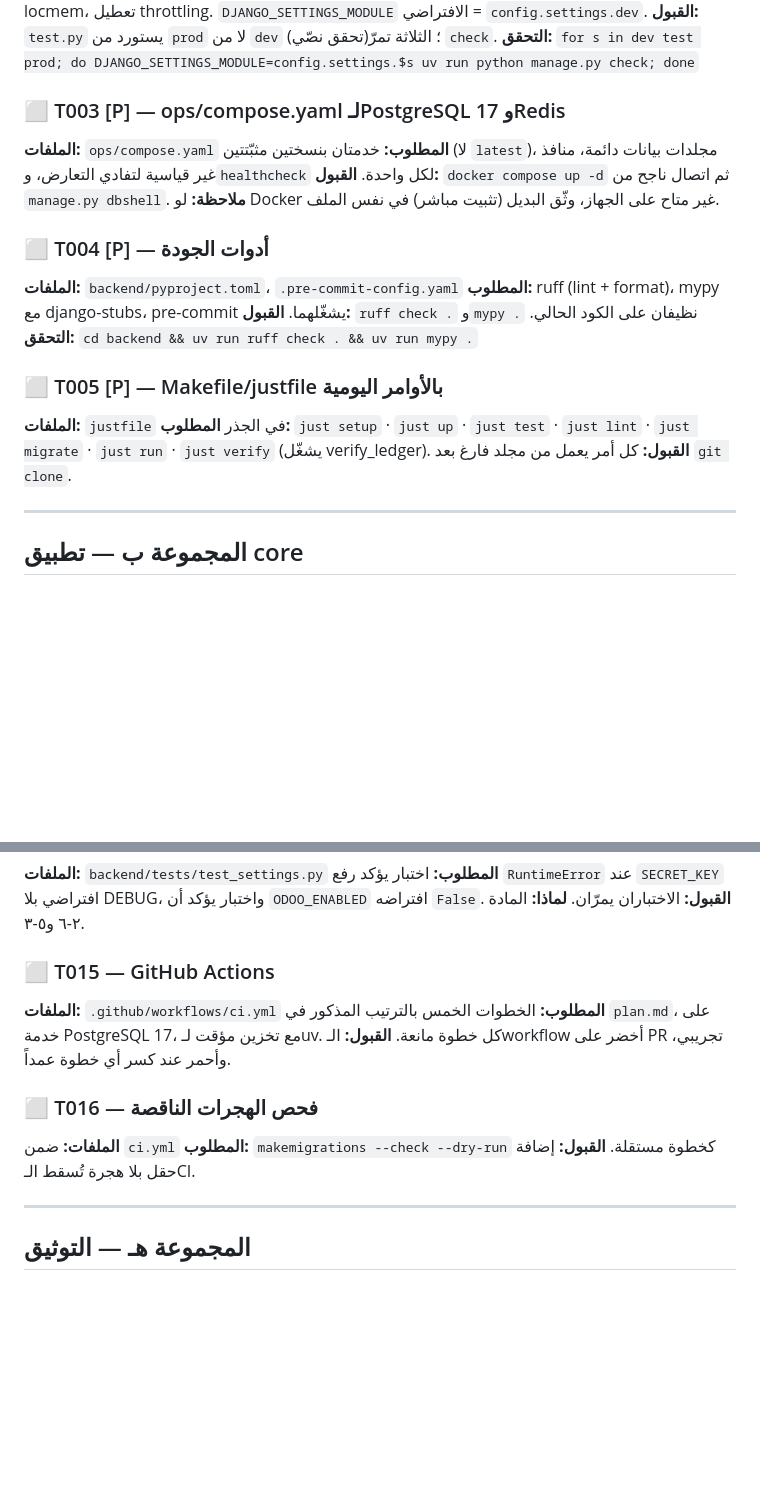
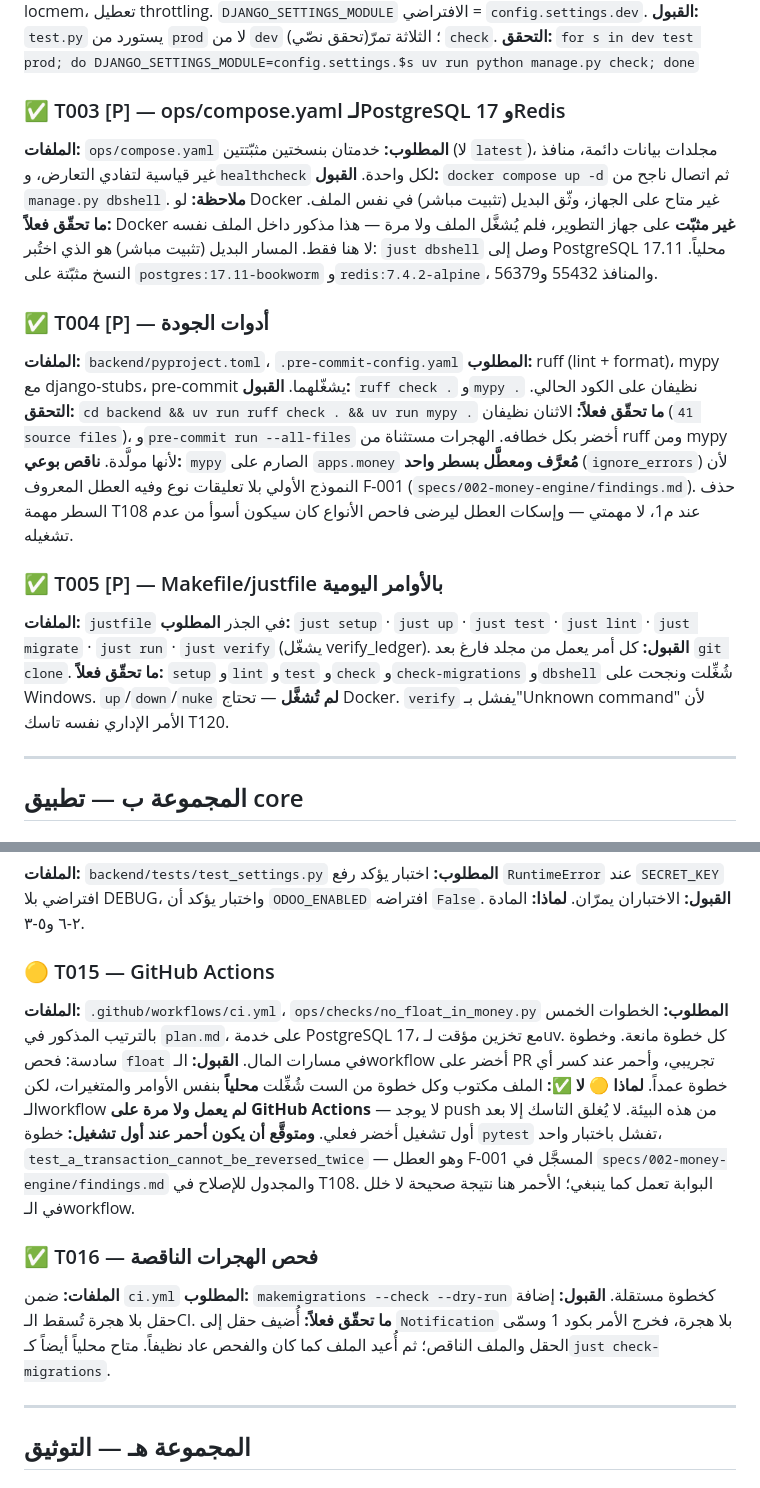
Before and after one commit to spaschatbot-cpu/haraj-dev, a Markdown page: specs/001-foundation/tasks.md, 2 parts joined by grey strips. Rendered like a GitHub page; blank space fills up the shorter version.

Commit message:
docs(001): record what was verified and what only looks finished
Article 6-4: a result nobody watched is not a result. T003 ships a compose file
that has never been started, T015 ships a workflow that has never run on
Actions, and both say so in the status rather than in a commit message nobody
will reread. T015 stays 🟡 for exactly that reason — it closes on the first
green run, not on the file existing.

Co-Authored-By: Claude Opus 5 <noreply@anthropic.com>

```diff
--- a/specs/001-foundation/tasks.md
+++ b/specs/001-foundation/tasks.md
@@ -27,24 +27,37 @@
 **القبول:** `test.py` يستورد من `prod` لا من `dev` (تحقق نصّي)؛ الثلاثة تمرّ `check`.
 **التحقق:** `for s in dev test prod; do DJANGO_SETTINGS_MODULE=config.settings.$s uv run python manage.py check; done`
 
-### ⬜ T003 [P] — ops/compose.yaml لـPostgreSQL 17 وRedis
+### ✅ T003 [P] — ops/compose.yaml لـPostgreSQL 17 وRedis
 **الملفات:** `ops/compose.yaml`
 **المطلوب:** خدمتان بنسختين مثبّتتين (لا `latest`)، مجلدات بيانات دائمة، منافذ
 غير قياسية لتفادي التعارض، و`healthcheck` لكل واحدة.
 **القبول:** `docker compose up -d` ثم اتصال ناجح من `manage.py dbshell`.
 **ملاحظة:** لو Docker غير متاح على الجهاز، وثّق البديل (تثبيت مباشر) في نفس الملف.
+**ما تحقّق فعلاً:** Docker **غير مثبّت** على جهاز التطوير، فلم يُشغَّل الملف ولا
+مرة — هذا مذكور داخل الملف نفسه لا هنا فقط. المسار البديل (تثبيت مباشر) هو الذي
+اختُبر: `just dbshell` وصل إلى PostgreSQL 17.11 محلياً. النسخ مثبّتة على
+`postgres:17.11-bookworm` و`redis:7.4.2-alpine`، والمنافذ 55432 و56379.
 
-### ⬜ T004 [P] — أدوات الجودة
+### ✅ T004 [P] — أدوات الجودة
 **الملفات:** `backend/pyproject.toml`، `.pre-commit-config.yaml`
 **المطلوب:** ruff (lint + format)، mypy مع django-stubs، pre-commit يشغّلهما.
 **القبول:** `ruff check .` و`mypy .` نظيفان على الكود الحالي.
 **التحقق:** `cd backend && uv run ruff check . && uv run mypy .`
+**ما تحقّق فعلاً:** الاثنان نظيفان (`41 source files`)، و`pre-commit run
+--all-files` أخضر بكل خطافه. الهجرات مستثناة من ruff ومن mypy لأنها مولَّدة.
+**ناقص بوعي:** `mypy` الصارم على `apps.money` **مُعرَّف ومعطَّل بسطر واحد**
+(`ignore_errors`) لأن النموذج الأولي بلا تعليقات نوع وفيه العطل المعروف F-001
+(`specs/002-money-engine/findings.md`). حذف السطر مهمة T108 عند م1، لا مهمتي —
+وإسكات العطل ليرضى فاحص الأنواع كان سيكون أسوأ من عدم تشغيله.
 
-### ⬜ T005 [P] — Makefile/justfile بالأوامر اليومية
+### ✅ T005 [P] — Makefile/justfile بالأوامر اليومية
 **الملفات:** `justfile` في الجذر
 **المطلوب:** `just setup` · `just up` · `just test` · `just lint` · `just migrate`
 · `just run` · `just verify` (يشغّل verify_ledger).
 **القبول:** كل أمر يعمل من مجلد فارغ بعد `git clone`.
+**ما تحقّق فعلاً:** `setup` و`lint` و`test` و`check` و`check-migrations`
+و`dbshell` شُغِّلت ونجحت على Windows. `up`/`down`/`nuke` **لم تُشغَّل** — تحتاج
+Docker. `verify` يفشل بـ"Unknown command" لأن الأمر الإداري نفسه تاسك T120.
 
 ---
 
@@ -119,16 +132,26 @@ naive تُرفض بـ`ValueError` لا تُخمَّن.
 **القبول:** الاختباران يمرّان.
 **لماذا:** المادة ٢-٦ و٥-٣.
 
-### ⬜ T015 — GitHub Actions
-**الملفات:** `.github/workflows/ci.yml`
+### 🟡 T015 — GitHub Actions
+**الملفات:** `.github/workflows/ci.yml`، `ops/checks/no_float_in_money.py`
 **المطلوب:** الخطوات الخمس بالترتيب المذكور في `plan.md`، على خدمة PostgreSQL 17،
-مع تخزين مؤقت لـuv. كل خطوة مانعة.
+مع تخزين مؤقت لـuv. كل خطوة مانعة. وخطوة سادسة: فحص `float` في مسارات المال.
 **القبول:** الـworkflow أخضر على PR تجريبي، وأحمر عند كسر أي خطوة عمداً.
+**لماذا 🟡 لا ✅:** الملف مكتوب وكل خطوة من الست شُغِّلت **محلياً** بنفس الأوامر
+والمتغيرات، لكن الـworkflow **لم يعمل ولا مرة على GitHub Actions** — لا يوجد
+push من هذه البيئة. لا يُغلق التاسك إلا بعد أول تشغيل أخضر فعلي.
+**ومتوقَّع أن يكون أحمر عند أول تشغيل:** خطوة `pytest` تفشل باختبار واحد،
+`test_a_transaction_cannot_be_reversed_twice` — وهو العطل F-001 المسجَّل في
+`specs/002-money-engine/findings.md` والمجدول للإصلاح في T108. البوابة تعمل
+كما ينبغي؛ الأحمر هنا نتيجة صحيحة لا خلل في الـworkflow.
 
-### ⬜ T016 — فحص الهجرات الناقصة
+### ✅ T016 — فحص الهجرات الناقصة
 **الملفات:** ضمن `ci.yml`
 **المطلوب:** `makemigrations --check --dry-run` كخطوة مستقلة.
 **القبول:** إضافة حقل بلا هجرة تُسقط الـCI.
+**ما تحقّق فعلاً:** أُضيف حقل إلى `Notification` بلا هجرة، فخرج الأمر بكود 1
+وسمّى الحقل والملف الناقص؛ ثم أُعيد الملف كما كان والفحص عاد نظيفاً. متاح
+محلياً أيضاً كـ`just check-migrations`.
 
 ---
 
```
